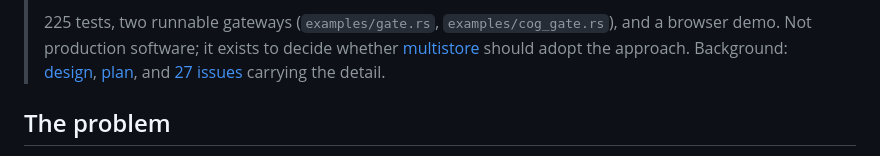
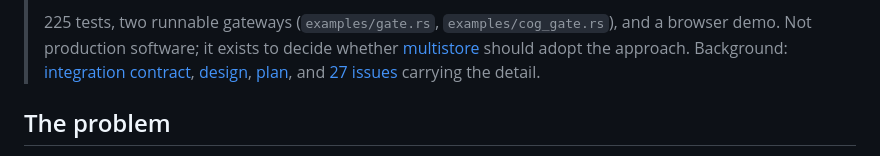
Before and after one commit to alukach/cloud-native-access-control-poc, a Markdown page: README.md, the part around the change. Rendered like a GitHub page.

```diff
--- a/README.md
+++ b/README.md
@@ -19,6 +19,7 @@ Parquet, COG, Zarr and Icechunk — enforced at an S3 gateway, using
 > and a browser demo. Not production software; it exists to decide whether
 > [multistore](https://github.com/developmentseed/multistore) should adopt the
 > approach. Background:
+> [integration contract](docs/multistore-integration.md),
 > [design](docs/plans/2026-09-10-cloud-native-access-control-design.md),
 > [plan](docs/plans/2026-09-10-cloud-native-access-control-plan.md),
 > and [27 issues](https://github.com/alukach/cloud-native-access-control-poc/issues)
```
Also changed, not shown: docs/findings.md (+8 -0 lines), docs/multistore-integration.md (added, +215 -0 lines).
